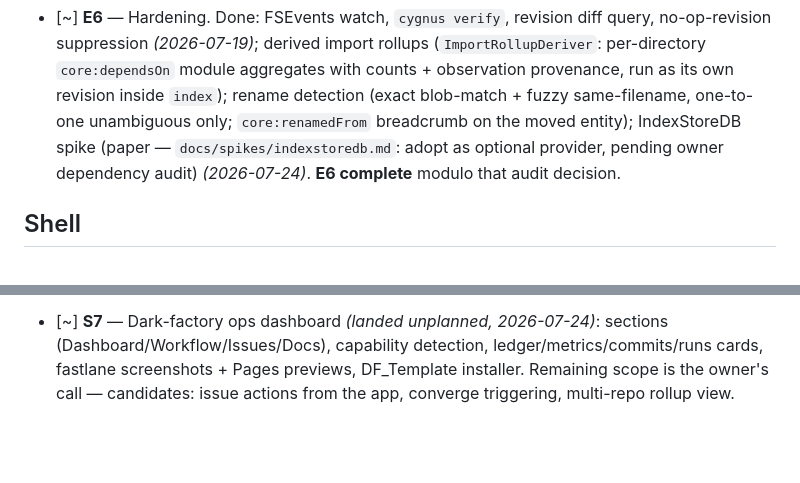
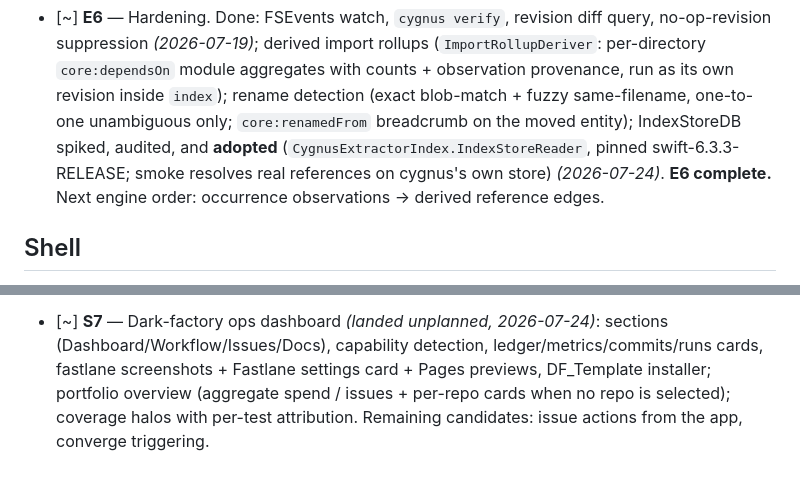
Before and after one commit to SpaceTrucker2196/cygnus, a Markdown page: docs/milestones.md, 2 parts joined by grey strips. GitHub-like rendering; blank space fills up the shorter version.

Commit message:
Milestones: E6 complete (IndexStoreDB adopted); S7 progress
Co-Authored-By: Claude Fable 5 <noreply@anthropic.com>

```diff
--- a/docs/milestones.md
+++ b/docs/milestones.md
@@ -29,10 +29,12 @@ Engine (E) is the critical path; shell (S) runs in parallel against
       provenance, run as its own revision inside `index`); rename
       detection (exact blob-match + fuzzy same-filename, one-to-one
       unambiguous only; `core:renamedFrom` breadcrumb on the moved
-      entity); IndexStoreDB spike (paper —
-      `docs/spikes/indexstoredb.md`: adopt as optional provider,
-      pending owner dependency audit) *(2026-07-24)*. **E6 complete**
-      modulo that audit decision.
+      entity); IndexStoreDB spiked, audited, and **adopted**
+      (`CygnusExtractorIndex.IndexStoreReader`, pinned
+      swift-6.3.3-RELEASE; smoke resolves real references on
+      cygnus's own store) *(2026-07-24)*. **E6 complete.** Next
+      engine order: occurrence observations → derived reference
+      edges.
 
 ## Shell
 
@@ -62,6 +64,8 @@ Engine (E) is the critical path; shell (S) runs in parallel against
 - [~] **S7** — Dark-factory ops dashboard *(landed unplanned,
       2026-07-24)*: sections (Dashboard/Workflow/Issues/Docs),
       capability detection, ledger/metrics/commits/runs cards,
-      fastlane screenshots + Pages previews, DF_Template installer.
-      Remaining scope is the owner's call — candidates: issue actions
-      from the app, converge triggering, multi-repo rollup view.
+      fastlane screenshots + Fastlane settings card + Pages previews,
+      DF_Template installer; portfolio overview (aggregate spend /
+      issues + per-repo cards when no repo is selected); coverage
+      halos with per-test attribution. Remaining candidates: issue
+      actions from the app, converge triggering.
```
